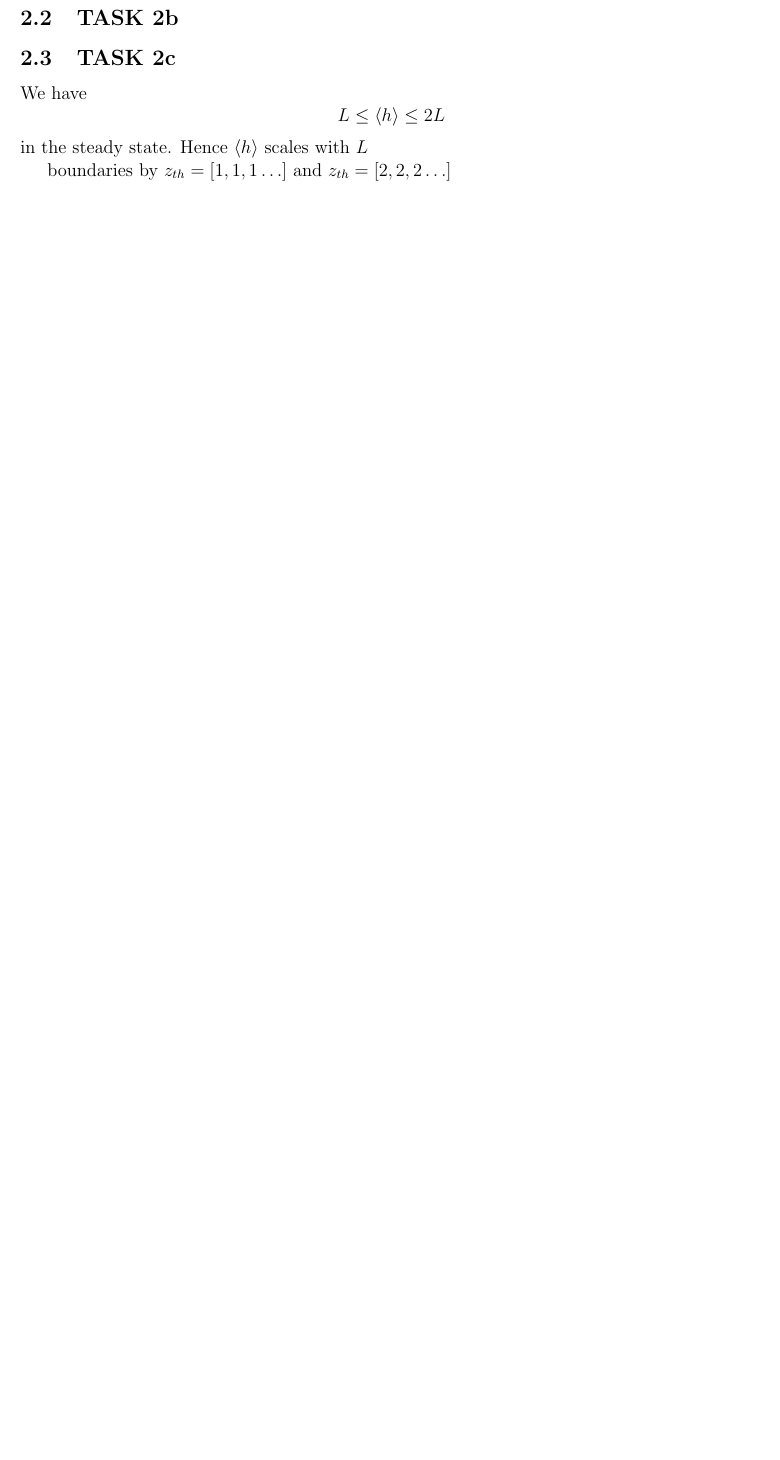
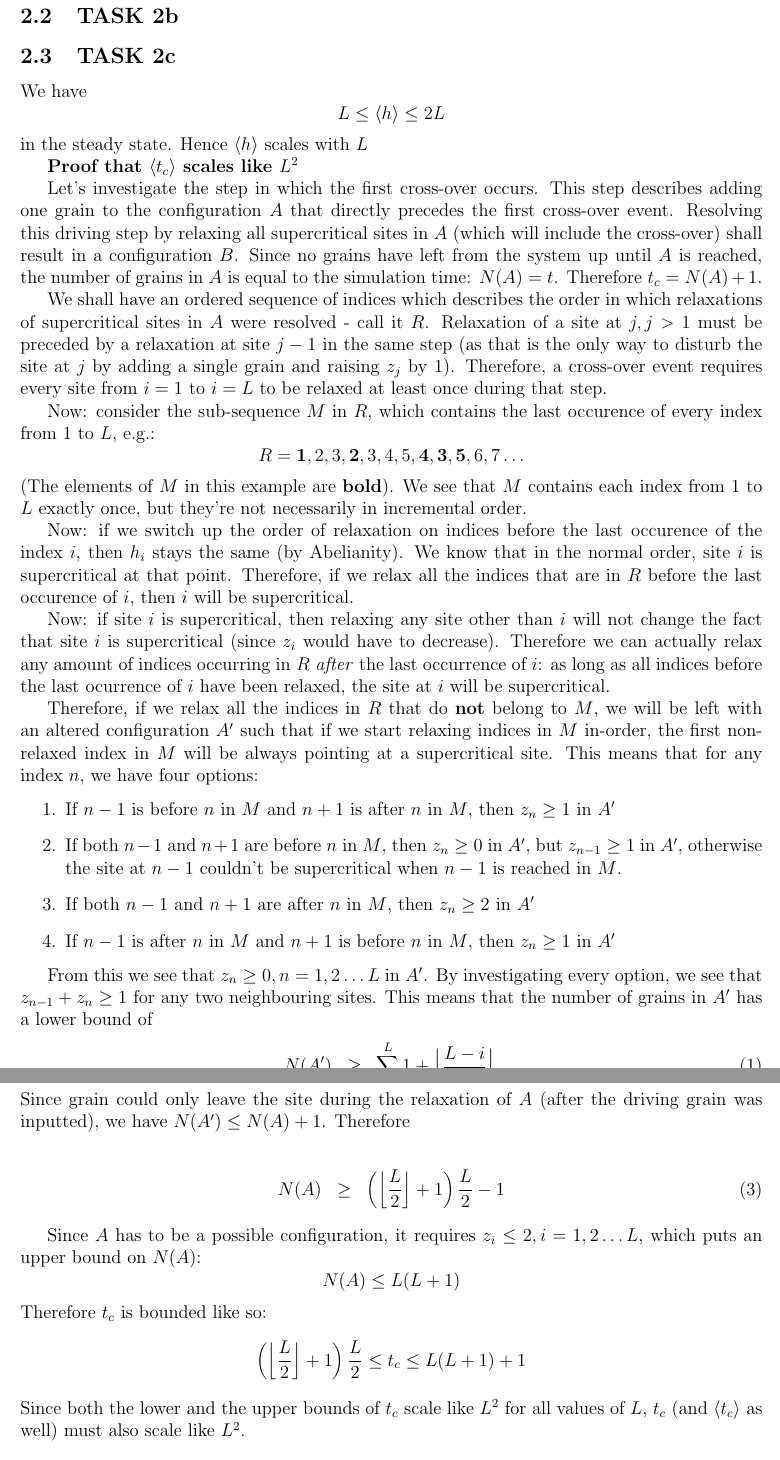
Before and after one commit to michael-horansky/oslo-model, a LaTeX document (report/mh2920_01881584_complexity_project_report.tex): part of page 4 of 5 before the commit and two parts of pages 4 and 5 of 6 after it, the two joined at a grey line, cut so that both start at the same text, the shorter picture padded with empty space. Compiled offline with pdfLaTeX.

Commit message:
corrected h(L) proof, added t_c proof

```diff
--- a/report/mh2920_01881584_complexity_project_report.tex
+++ b/report/mh2920_01881584_complexity_project_report.tex
@@ -164,8 +162,44 @@ We have
 $$L \leq \langle h\rangle \leq 2L$$
 in the steady state. Hence $\langle h\rangle$ scales with $L$
 
-boundaries by $z_{th}=[1, 1, 1\dots]$ and $z_{th}=[2, 2, 2\dots]$
+\textbf{Proof that $\langle t_c\rangle$ scales like $L^2$}
 
+Let's investigate the step in which the first cross-over occurs. This step describes adding one grain to the configuration $A$ that directly precedes the first cross-over event. Resolving this driving step by relaxing all supercritical sites in $A$ (which will include the cross-over) shall result in a configuration $B$. Since no grains have left from the system up until $A$ is reached, the number of grains in $A$ is equal to the simulation time: $N(A)=t$. Therefore $t_c=N(A)+1$.
+
+We shall have an ordered sequence of indices which describes the order in which relaxations of supercritical sites in $A$ were resolved - call it $R$. Relaxation of a site at $j, j>1$ must be preceded by a relaxation at site $j-1$ in the same step (as that is the only way to disturb the site at $j$ by adding a single grain and raising $z_j$ by $1$). Therefore, a cross-over event requires every site from $i=1$ to $i=L$ to be relaxed at least once during that step.
+
+Now: consider the sub-sequence $M$ in $R$, which contains the last occurence of every index from $1$ to $L$, e.g.:
+$$R=\mathbf{1}, 2, 3, \mathbf{2}, 3, 4, 5, \mathbf{4}, \mathbf{3}, \mathbf{5}, 6, 7\dots$$
+(The elements of $M$ in this example are \textbf{bold}). We see that $M$ contains each index from $1$ to $L$ exactly once, but they're not necessarily in incremental order.
+
+Now: if we switch up the order of relaxation on indices before the last occurence of the index $i$, then $h_i$ stays the same (by Abelianity). We know that in the normal order, site $i$ is supercritical at that point. Therefore, if we relax all the indices that are in $R$ before the last occurence of $i$, then $i$ will be supercritical.
+
+Now: if site $i$ is supercritical, then relaxing any site other than $i$ will not change the fact that site $i$ is supercritical (since $z_i$ would have to decrease). Therefore we can actually relax any amount of indices occurring in $R$ \textit{after} the last occurrence of $i$: as long as all indices before the last ocurrence of $i$ have been relaxed, the site at $i$ will be supercritical.
+
+Therefore, if we relax all the indices in $R$ that do \textbf{not} belong to $M$, we will be left with an altered configuration $A'$ such that if we start relaxing indices in $M$ in-order, the first non-relaxed index in $M$ will be always pointing at a supercritical site. This means that for any index $n$, we have four options:
+\begin{enumerate}
+\item If $n-1$ is before $n$ in $M$ and $n+1$ is after $n$ in $M$, then $z_n\geq 1$ in $A'$
+\item If both $n-1$ and $n+1$ are before $n$ in $M$, then $z_n\geq 0$ in $A'$, but $z_{n-1}\geq 1$ in $A'$, otherwise the site at $n-1$ couldn't be supercritical when $n-1$ is reached in $M$.
+\item If both $n-1$ and $n+1$ are after $n$ in $M$, then $z_n\geq 2$ in $A'$
+\item If $n-1$ is after $n$ in $M$ and $n+1$ is before $n$ in $M$, then $z_n\geq 1$ in $A'$
+\end{enumerate}
+
+From this we see that $z_n\geq 0, n=1, 2\dots L$ in $A'$. By investigating every option, we see that $z_{n-1}+z_n\geq 1$ for any two neighbouring sites. This means that the number of grains in $A'$ has a lower bound of
+\begin{eqnarray}
+N(A')&\geq & \sum_{i=1}^{L}1+\left \lfloor{\frac{L-i}{2}}\right\rfloor\\
+N(A')&\geq &\left(\left \lfloor{\frac{L}{2}}\right\rfloor +1\right)\frac{L}{2}
+\end{eqnarray}
+Since grain could only leave the site during the relaxation of $A$ (after the driving grain was inputted), we have $N(A')\leq N(A)+1$. Therefore
+
+\begin{eqnarray}
+N(A)&\geq &\left(\left \lfloor{\frac{L}{2}}\right\rfloor +1\right)\frac{L}{2}-1
+\end{eqnarray}
+
+Since $A$ has to be a possible configuration, it requires $z_i\leq 2, i=1, 2\dots L$, which puts an upper bound on $N(A)$:
+$$N(A)\leq L(L+1)$$
+Therefore $t_c$ is bounded like so:
+$$\left(\left \lfloor{\frac{L}{2}}\right\rfloor +1\right)\frac{L}{2}\leq t_c \leq L(L+1)+1$$
+Since both the lower and the upper bounds of $t_c$ scale like $L^2$ for all values of $L$, $t_c$ (and $\langle t_c\rangle$ as well) must also scale like $L^2$.
 
 % Flushes all waiting graphics to appear now
 %\clearpage
```
Also changed, not shown: report/mh2920_01881584_complexity_project_report.pdf, report/mh2920_01881584_complexity_project_report.tex (4 more changed lines), 5 other files.
